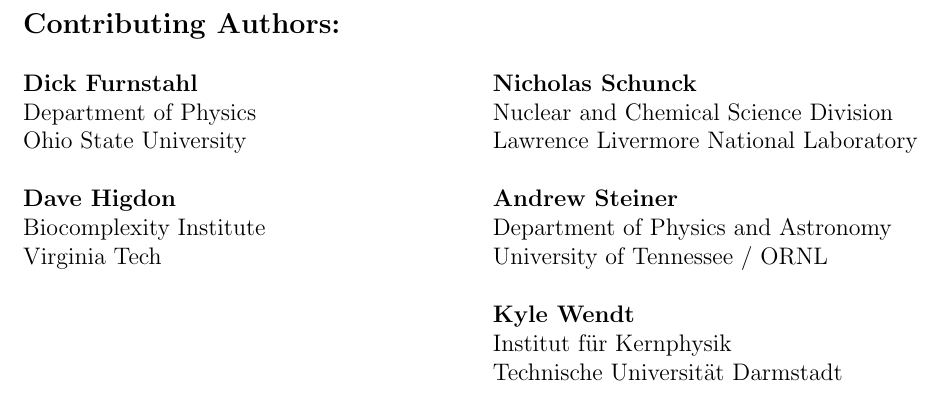
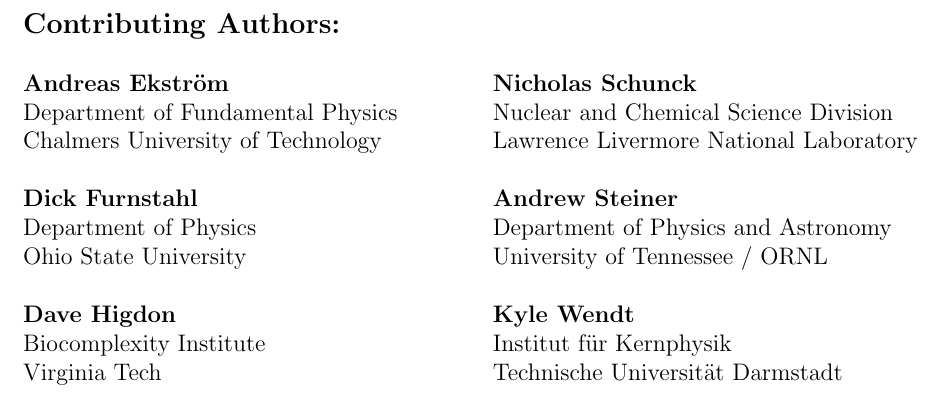
Before and after one commit to bayesint/bayesint.github.io, a LaTeX paper (whitepaper/Bayes_INT_white_paper.tex, which reads whitepaper/tex/contributors.tex): part of page 2 of 13, cut so that both start at the same text. Compiled offline with pdfLaTeX.

Commit message:
new contributors

```diff
--- a/whitepaper/tex/contributors.tex
+++ b/whitepaper/tex/contributors.tex
@@ -2,6 +2,10 @@
 \vspace{5mm}
 
 \begin{minipage}[t]{0.5\linewidth}
+
+\textbf{Andreas Ekström}\\
+Department of Fundamental Physics\\
+Chalmers University of Technology\\
 
 \textbf{Dick Furnstahl}\\
 Department of Physics\\
```
